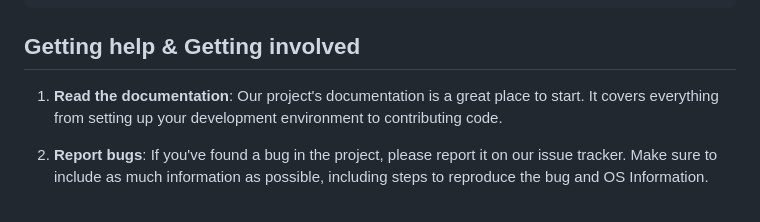
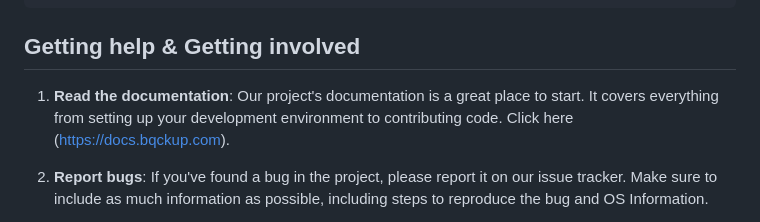
Before and after one commit to bqckup/bqckup, a Markdown page: README.md, the part around the change. GitHub-like rendering.

Commit message:
add link to docs

````diff
--- a/README.md
+++ b/README.md
@@ -47,7 +47,7 @@ Create a file named `bqckup` in `/etc/cron.d/` and add the following code to it:
 */5 * * * * root /usr/local/bin/bqckup run
 ```
 ## Getting help & Getting involved
-1. **Read the documentation**: Our project's documentation is a great place to start. It covers everything from setting up your development environment to contributing code.
+1. **Read the documentation**: Our project's documentation is a great place to start. It covers everything from setting up your development environment to contributing code. Click here (https://docs.bqckup.com).
 
 2. **Report bugs**: If you've found a bug in the project, please report it on our issue tracker. Make sure to include as much information as possible, including steps to reproduce the bug and OS Information.
 
````
